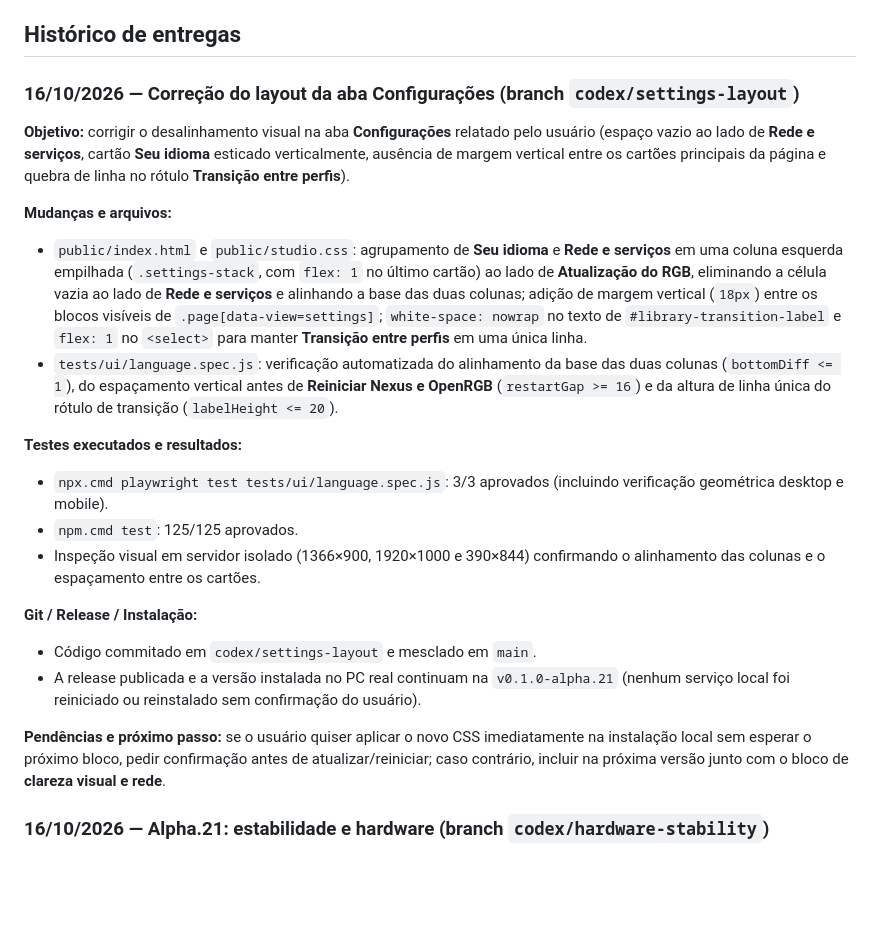
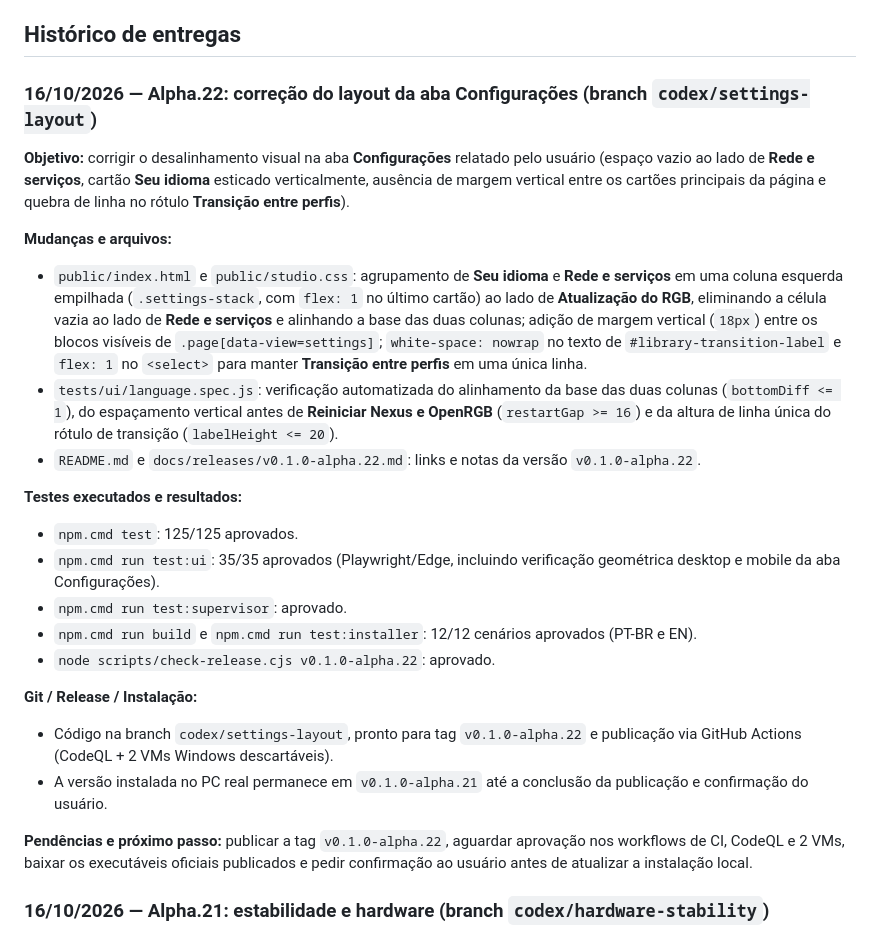
Before and after one commit to JonJonGf/nexus-rgb, a Markdown page: docs/CONTEXTO-DESENVOLVIMENTO.md, the part around the change. Drawn GitHub-style; blank space fills up the shorter version.

Commit message:
Preparar release v0.1.0-alpha.22 com correcao de layout das Configuracoes

```diff
--- a/docs/CONTEXTO-DESENVOLVIMENTO.md
+++ b/docs/CONTEXTO-DESENVOLVIMENTO.md
@@ -43,24 +43,27 @@ Os passos de implementação acima são a sequência sugerida para as melhorias
 
 ## Histórico de entregas
 
-### 16/10/2026 — Correção do layout da aba Configurações (branch `codex/settings-layout`)
+### 16/10/2026 — Alpha.22: correção do layout da aba Configurações (branch `codex/settings-layout`)
 
 **Objetivo:** corrigir o desalinhamento visual na aba **Configurações** relatado pelo usuário (espaço vazio ao lado de **Rede e serviços**, cartão **Seu idioma** esticado verticalmente, ausência de margem vertical entre os cartões principais da página e quebra de linha no rótulo **Transição entre perfis**).
 
 **Mudanças e arquivos:**
 - `public/index.html` e `public/studio.css`: agrupamento de **Seu idioma** e **Rede e serviços** em uma coluna esquerda empilhada (`.settings-stack`, com `flex: 1` no último cartão) ao lado de **Atualização do RGB**, eliminando a célula vazia ao lado de **Rede e serviços** e alinhando a base das duas colunas; adição de margem vertical (`18px`) entre os blocos visíveis de `.page[data-view=settings]`; `white-space: nowrap` no texto de `#library-transition-label` e `flex: 1` no `<select>` para manter **Transição entre perfis** em uma única linha.
 - `tests/ui/language.spec.js`: verificação automatizada do alinhamento da base das duas colunas (`bottomDiff <= 1`), do espaçamento vertical antes de **Reiniciar Nexus e OpenRGB** (`restartGap >= 16`) e da altura de linha única do rótulo de transição (`labelHeight <= 20`).
+- `README.md` e `docs/releases/v0.1.0-alpha.22.md`: links e notas da versão `v0.1.0-alpha.22`.
 
 **Testes executados e resultados:**
-- `npx.cmd playwright test tests/ui/language.spec.js`: 3/3 aprovados (incluindo verificação geométrica desktop e mobile).
 - `npm.cmd test`: 125/125 aprovados.
-- Inspeção visual em servidor isolado (1366×900, 1920×1000 e 390×844) confirmando o alinhamento das colunas e o espaçamento entre os cartões.
+- `npm.cmd run test:ui`: 35/35 aprovados (Playwright/Edge, incluindo verificação geométrica desktop e mobile da aba Configurações).
+- `npm.cmd run test:supervisor`: aprovado.
+- `npm.cmd run build` e `npm.cmd run test:installer`: 12/12 cenários aprovados (PT-BR e EN).
+- `node scripts/check-release.cjs v0.1.0-alpha.22`: aprovado.
 
 **Git / Release / Instalação:**
-- Código commitado em `codex/settings-layout` e mesclado em `main`.
-- A release publicada e a versão instalada no PC real continuam na `v0.1.0-alpha.21` (nenhum serviço local foi reiniciado ou reinstalado sem confirmação do usuário).
+- Código na branch `codex/settings-layout`, pronto para tag `v0.1.0-alpha.22` e publicação via GitHub Actions (CodeQL + 2 VMs Windows descartáveis).
+- A versão instalada no PC real permanece em `v0.1.0-alpha.21` até a conclusão da publicação e confirmação do usuário.
 
-**Pendências e próximo passo:** se o usuário quiser aplicar o novo CSS imediatamente na instalação local sem esperar o próximo bloco, pedir confirmação antes de atualizar/reiniciar; caso contrário, incluir na próxima versão junto com o bloco de **clareza visual e rede**.
+**Pendências e próximo passo:** publicar a tag `v0.1.0-alpha.22`, aguardar aprovação nos workflows de CI, CodeQL e 2 VMs, baixar os executáveis oficiais publicados e pedir confirmação ao usuário antes de atualizar a instalação local.
 
 ### 16/10/2026 — Alpha.21: estabilidade e hardware (branch `codex/hardware-stability`)
 
```
Also changed, not shown: README.md (+5 -5 lines), docs/releases/v0.1.0-alpha.22.md (added, +9 -0 lines).
